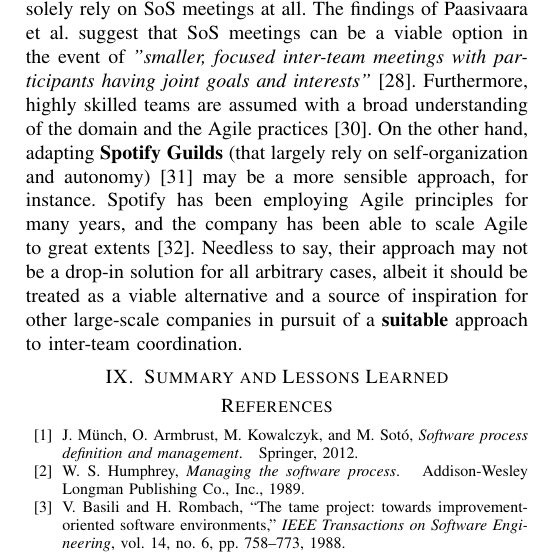
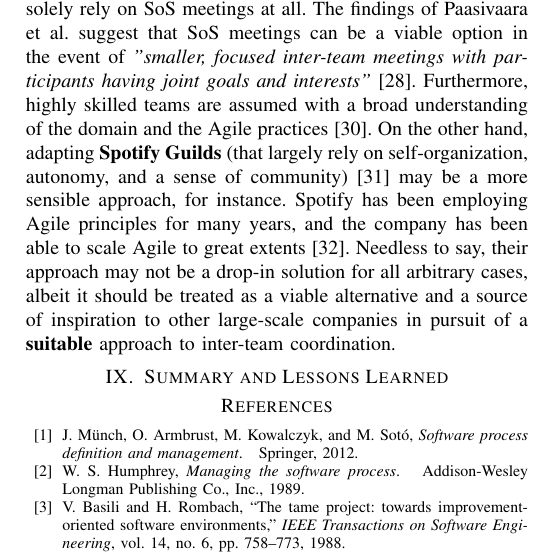
Before and after one commit to michalspano/software-methodologies-spi-report, a LaTeX paper (report_template_dit348.tex): part of one column of page 7 of 7, cut so that both start at the same text. Compiled offline with pdfLaTeX.

Commit message:
Update bonus task (8)

```diff
--- a/report_template_dit348.tex
+++ b/report_template_dit348.tex
@@ -690,14 +690,14 @@ option in the event of \textit{"smaller, focused inter-team meetings with
 participants having joint goals and interests"} \cite{Paasivaara2012}.
 Furthermore, highly skilled teams are assumed with a broad understanding of the
 domain and the Agile practices \cite{Sutherland2007}. On the other hand,
-adapting \textbf{Spotify Guilds} (that largely rely on self-organization and
-autonomy) \cite{Smite2019} may be a more sensible approach, for instance.
-Spotify has been employing Agile principles for many years, and the company has
-been able to scale Agile to great extents \cite{Alqudah2016}. Needless to say,
-their approach may not be a drop-in solution for all arbitrary cases, albeit it
-should be treated as a viable alternative and a source of inspiration for other
-large-scale companies in pursuit of a \textbf{suitable} approach to inter-team
-coordination.
+adapting \textbf{Spotify Guilds} (that largely rely on self-organization,
+autonomy, and a sense of community) \cite{Smite2019} may be a more sensible
+approach, for instance. Spotify has been employing Agile principles for many
+years, and the company has been able to scale Agile to great extents
+\cite{Alqudah2016}. Needless to say, their approach may not be a drop-in
+solution for all arbitrary cases, albeit it should be treated as a viable
+alternative and a source of inspiration to other large-scale companies in
+pursuit of a \textbf{suitable} approach to inter-team coordination.
 
 \section{Summary and Lessons Learned}
 \label{sec:summary}
```
